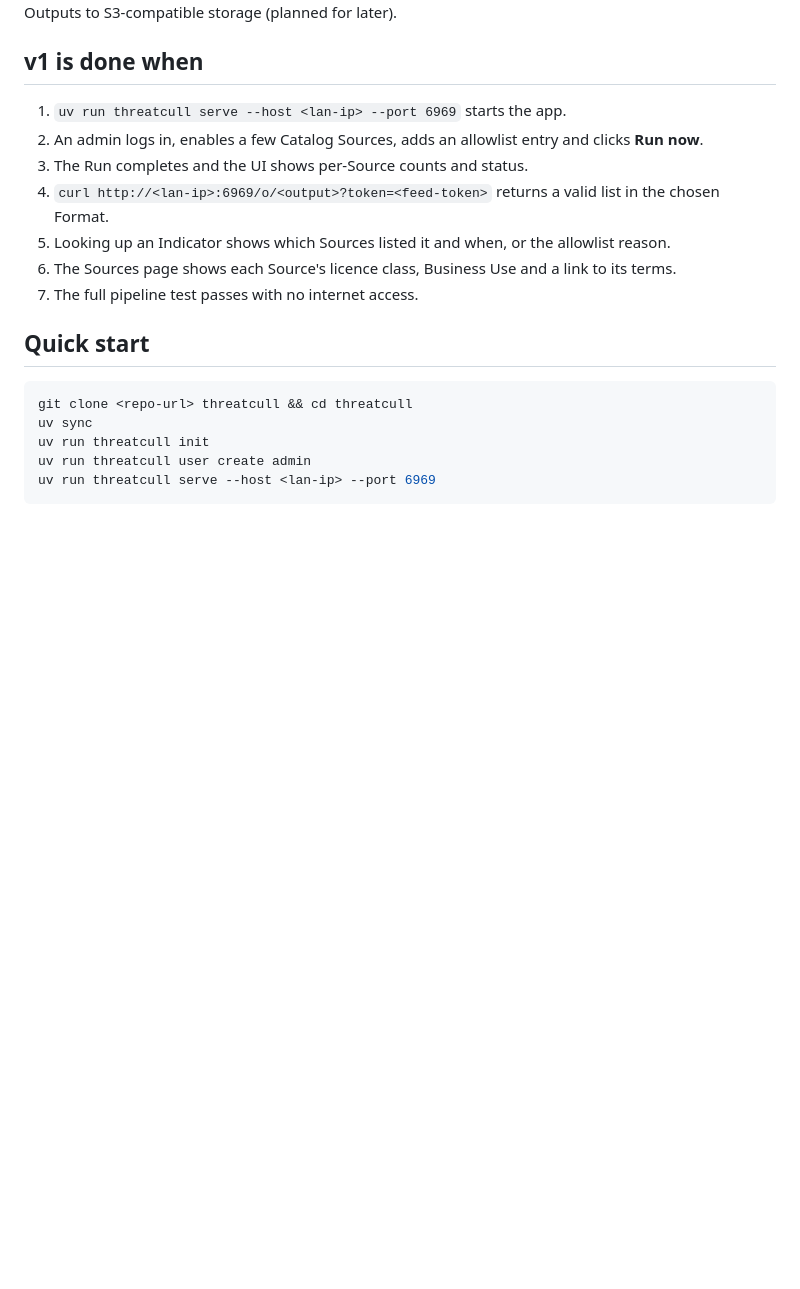
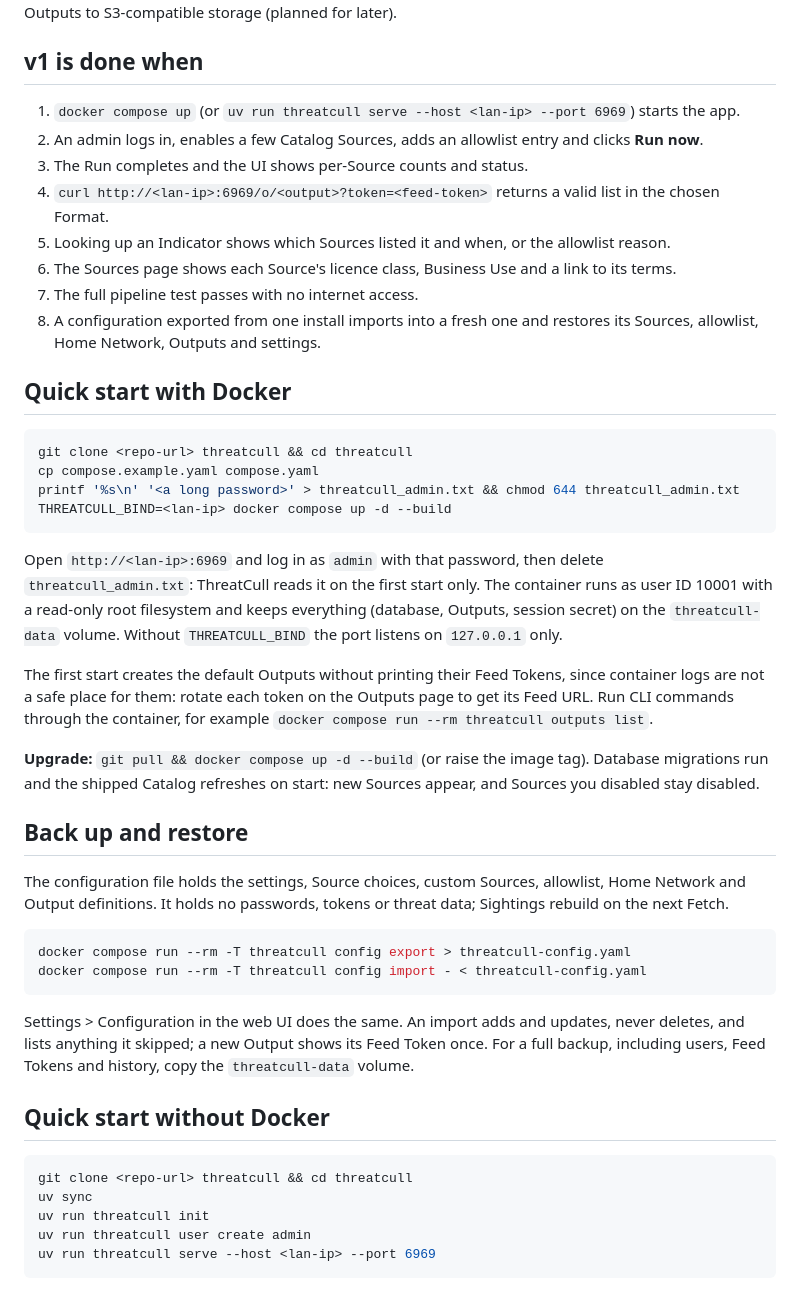
Before and after one commit to spydisec/threatcull, a Markdown page: README.md, the part around the change. Rendered like a GitHub page; blank space fills up the shorter version.

Commit message:
docs: Docker quick start, upgrade and configuration backup
The README now starts with the Docker quick start (compose example, first
admin password as a compose secret, THREATCULL_BIND), explains upgrades and
how to back up and restore the configuration file, and adds done criterion
8: a configuration round trip between two installs.

Co-Authored-By: Claude Opus 5.5 (1M context) <noreply@anthropic.com>

````diff
--- a/README.md
+++ b/README.md
@@ -24,15 +24,56 @@ publishing Outputs to S3-compatible storage (planned for later).
 
 ## v1 is done when
 
-1. `uv run threatcull serve --host <lan-ip> --port 6969` starts the app.
+1. `docker compose up` (or `uv run threatcull serve --host <lan-ip> --port 6969`) starts the app.
 2. An admin logs in, enables a few Catalog Sources, adds an allowlist entry and clicks **Run now**.
 3. The Run completes and the UI shows per-Source counts and status.
 4. `curl http://<lan-ip>:6969/o/<output>?token=<feed-token>` returns a valid list in the chosen Format.
 5. Looking up an Indicator shows which Sources listed it and when, or the allowlist reason.
 6. The Sources page shows each Source's licence class, Business Use and a link to its terms.
 7. The full pipeline test passes with no internet access.
+8. A configuration exported from one install imports into a fresh one and restores its Sources,
+   allowlist, Home Network, Outputs and settings.
 
-## Quick start
+## Quick start with Docker
+
+```bash
+git clone <repo-url> threatcull && cd threatcull
+cp compose.example.yaml compose.yaml
+printf '%s\n' '<a long password>' > threatcull_admin.txt && chmod 644 threatcull_admin.txt
+THREATCULL_BIND=<lan-ip> docker compose up -d --build
+```
+
+Open `http://<lan-ip>:6969` and log in as `admin` with that password, then delete
+`threatcull_admin.txt`: ThreatCull reads it on the first start only. The container runs as
+user ID 10001 with a read-only root filesystem and keeps everything (database, Outputs, session
+secret) on the `threatcull-data` volume. Without `THREATCULL_BIND` the port listens on
+`127.0.0.1` only.
+
+The first start creates the default Outputs without printing their Feed Tokens, since
+container logs are not a safe place for them: rotate each token on the Outputs page to get
+its Feed URL. Run CLI commands through the container, for example
+`docker compose run --rm threatcull outputs list`.
+
+**Upgrade:** `git pull && docker compose up -d --build` (or raise the image tag). Database
+migrations run and the shipped Catalog refreshes on start: new Sources appear, and Sources
+you disabled stay disabled.
+
+## Back up and restore
+
+The configuration file holds the settings, Source choices, custom Sources, allowlist, Home
+Network and Output definitions. It holds no passwords, tokens or threat data; Sightings
+rebuild on the next Fetch.
+
+```bash
+docker compose run --rm -T threatcull config export > threatcull-config.yaml
+docker compose run --rm -T threatcull config import - < threatcull-config.yaml
+```
+
+Settings > Configuration in the web UI does the same. An import adds and updates, never
+deletes, and lists anything it skipped; a new Output shows its Feed Token once. For a full
+backup, including users, Feed Tokens and history, copy the `threatcull-data` volume.
+
+## Quick start without Docker
 
 ```bash
 git clone <repo-url> threatcull && cd threatcull
````
